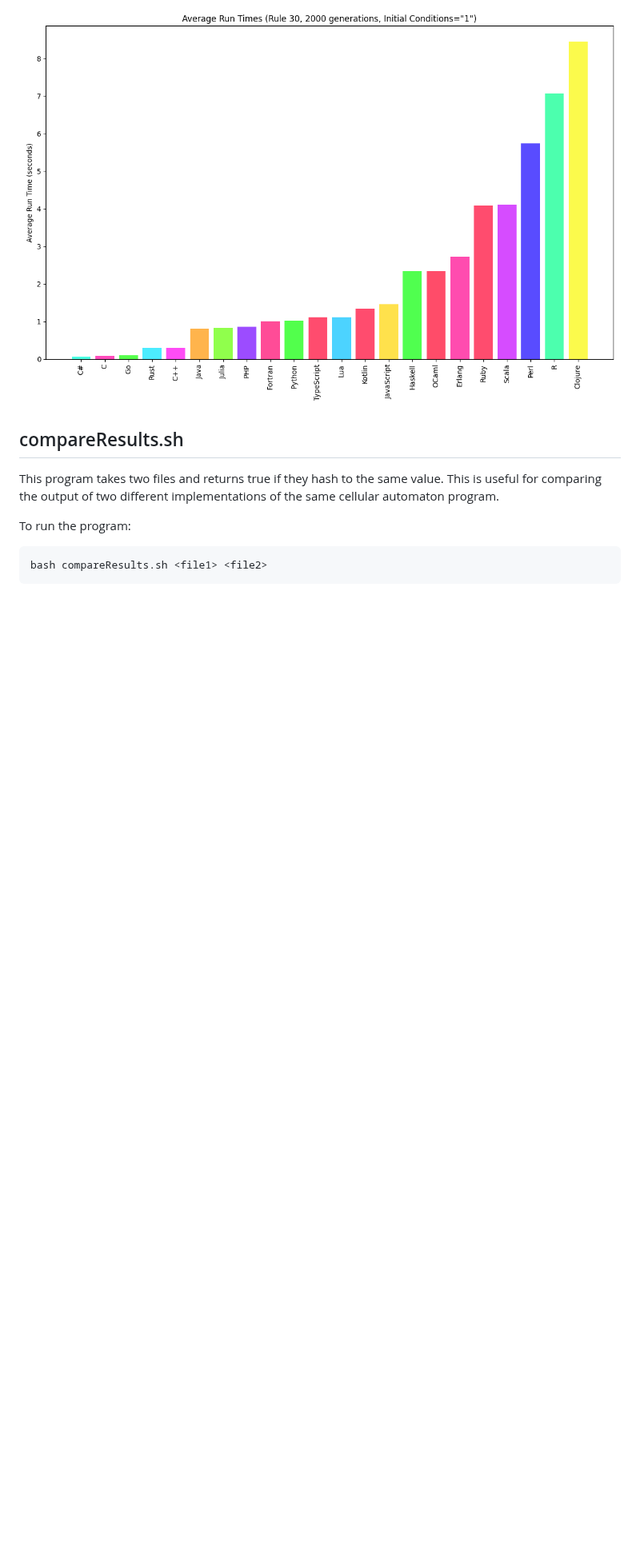
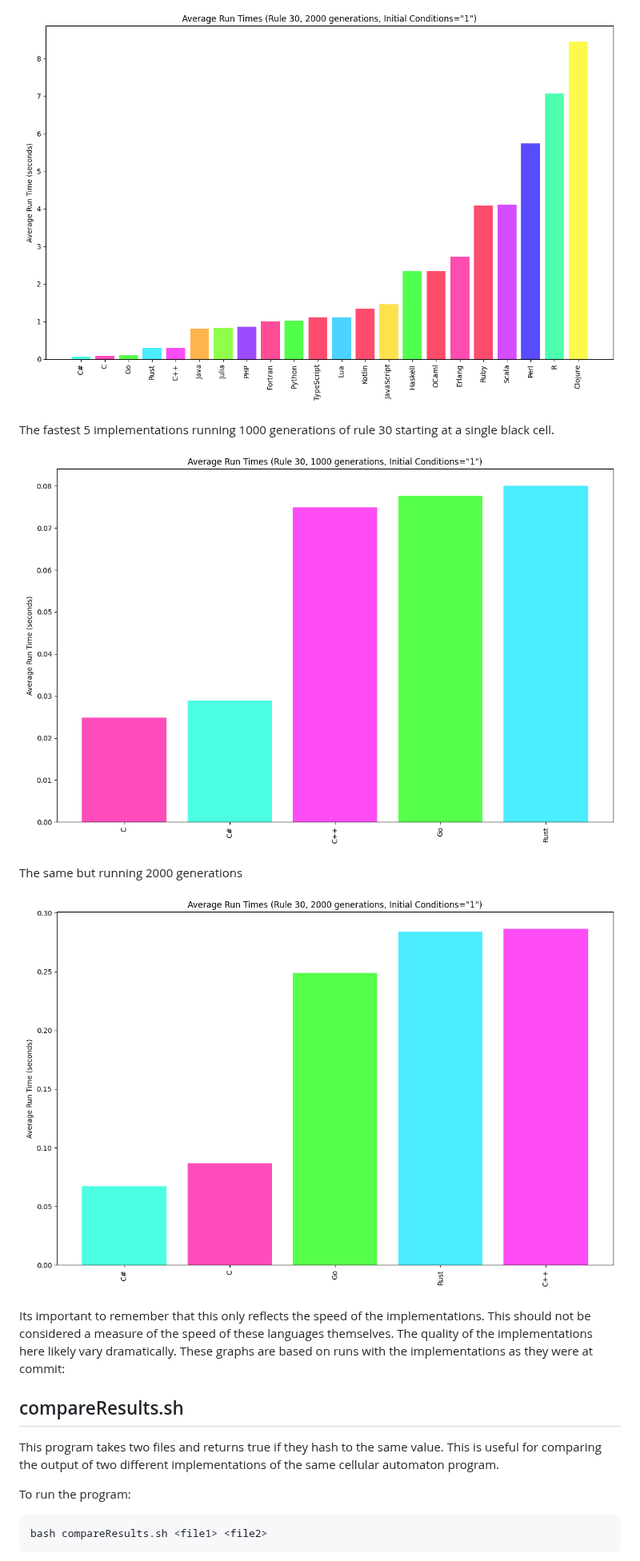
Before and after one commit to willpiam/elementary-cellular-automaton, a Markdown page: ReadMe.md, the part around the change. Shown at 80% size. Drawn GitHub-style; pictures changed too: media/fast_five_1000.png (added), media/fast_five_2000.png (added); blank space fills up the shorter version.

Commit message:
will need this git hash for my docs

```diff
--- a/ReadMe.md
+++ b/ReadMe.md
@@ -245,6 +245,17 @@ This next graph increases the number of generations to 2000 and compares the run
 
 ![A bar graph comparing all run times but with new data](media/configurations_vs_runtime_2000gen.png)
 
+The fastest 5 implementations running 1000 generations of rule 30 starting at a single black cell.
+
+![a bar graph showing the top 5 implementations. in order: C, C#, C++, Go, Rust](media/fast_five_1000.png)
+
+The same but running 2000 generations
+
+![a bar graph showing the top 5 implementations. in order: C#, C, Go, Rust, C++](media/fast_five_2000.png)
+
+
+Its important to remember that this only reflects the speed of the implementations. This should not be considered a measure of the speed of these languages themselves. The quality of the implementations here likely vary dramatically. These graphs are based on runs with the implementations as they were at commit:
+
 ## compareResults.sh
 
 This program takes two files and returns true if they hash to the same value. This is useful for comparing the output of two different implementations of the same cellular automaton program.
```
Also changed, not shown: 1 other file.
